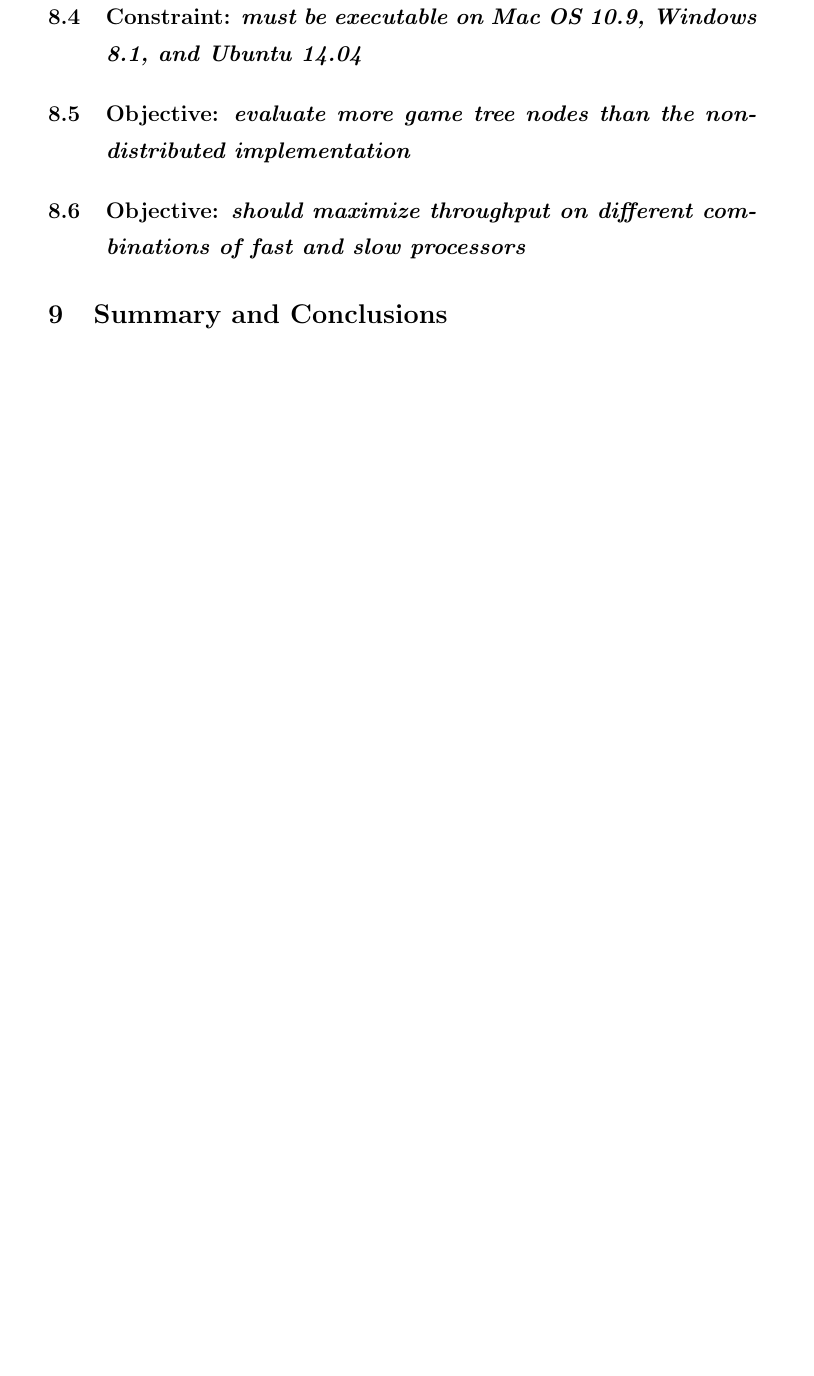
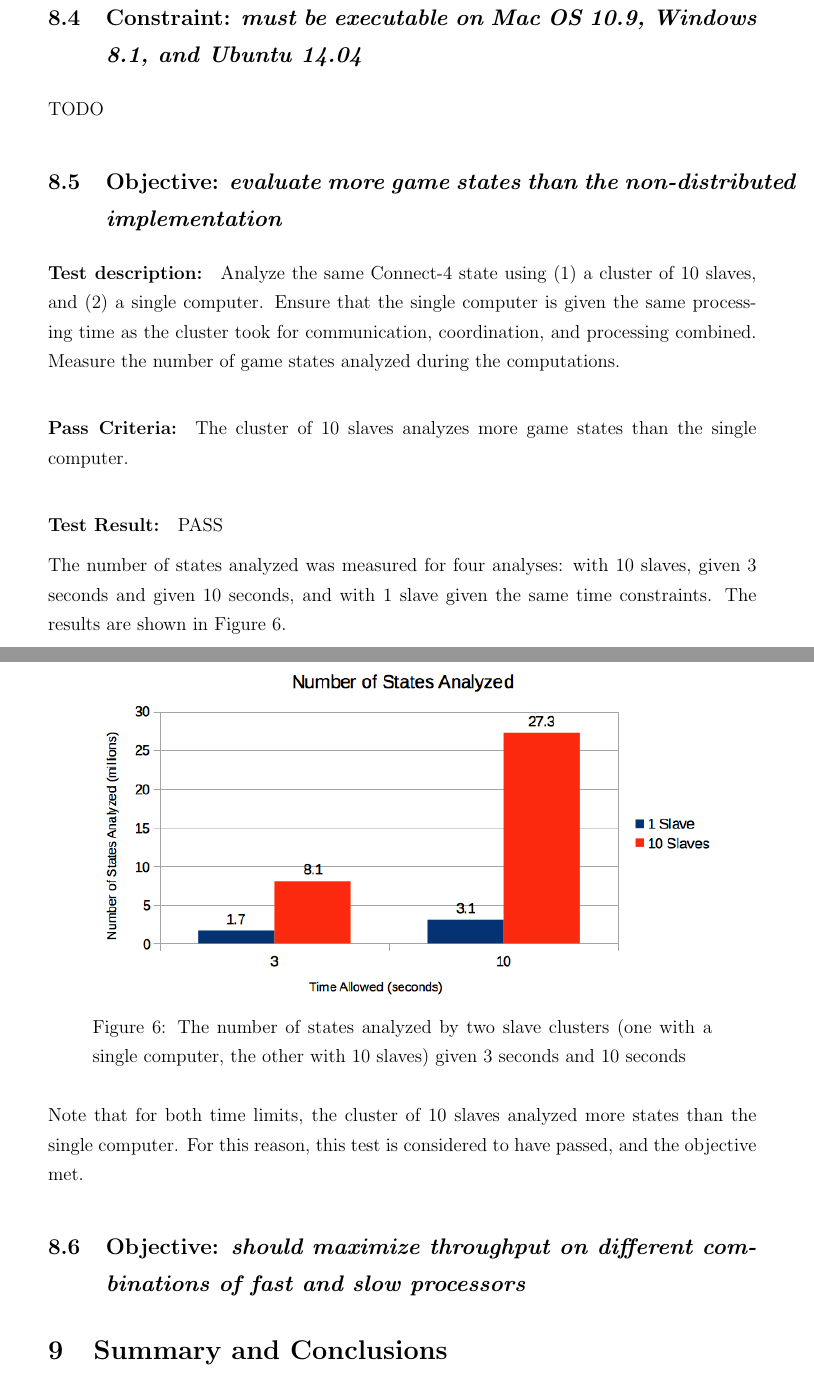
Before and after one commit to jonathangray92/distributed-minimax, a LaTeX document (report/final.tex): part of page 15 of 19 before the commit and two parts of pages 16 and 17 of 21 after it, the two joined at a grey line, cut so that both start at the same text, the shorter picture padded with empty space. The pictures show the PDF file report/final.pdf that the author committed with the source.

Commit message:
more test results

```diff
--- a/report/final.tex
+++ b/report/final.tex
@@ -353,4 +355,3 @@ A cluster of 10 slaves was used to analyze the same Connect-4 state, and the sam
 
 It can be seen in this log output that 10 slaves are used. Since the analysis completed successfully and without error using a cluster of 10 slaves, this test is considered to have passed.
 
-\subsection{\textbf{Requirement:} \emph{allow the user to set a time limit on the computation}}
@@ -356,0 +367 @@ It can be seen in this log output that 10 slaves are used. Since the analysis co
+\paragraph{Test Result:} PASS
@@ -356,0 +378,5 @@ It can be seen in this log output that 10 slaves are used. Since the analysis co
+\paragraph{Test Result:} PASS
+
+Figure~\ref{fig:user-10} shows the output of the user process when this test was run. Line 9 shows that the request was made with a limit of 10 seconds, and line 10 shows that the response was returned in 10.16 seconds. Since the time limit was enforced within 0.5 seconds, this test is considered to have passed.
+
+\begin{figure}[h]
@@ -359,9 +390,30 @@ It can be seen in this log output that 10 slaves are used. Since the analysis co
 
 \subsection{\textbf{Constraint:} \emph{must be executable on Mac OS 10.9, Windows 8.1, and Ubuntu 14.04}}
 
+TODO
+
 % Tests: Objectives
 
-\subsection{\textbf{Objective:} \emph{evaluate more game tree nodes than the non-distributed implementation}}
+\subsection{\textbf{Objective:} \emph{evaluate more game states than the non-distributed implementation}}
+
+\paragraph{Test description:} Analyze the same Connect-4 state using (1) a cluster of 10 slaves, and (2) a single computer. Ensure that the single computer is given the same processing time as the cluster took for communication, coordination, and processing combined. Measure the number of game states analyzed during the computations.
+
+\paragraph{Pass Criteria:} The cluster of 10 slaves analyzes more game states than the single computer.
+
+\paragraph{Test Result:} PASS
+
+The number of states analyzed was measured for four analyses: with 10 slaves, given 3 seconds and given 10 seconds, and with 1 slave given the same time constraints. The results are shown in Figure~\ref{fig:number-analyzed}.
+
+\begin{figure}[h]
+\begin{center}
+\includegraphics[width=0.9\textwidth]{img/number-analyzed}
+\caption{The number of states analyzed by two slave clusters (one with a single computer, the other with 10 slaves) given 3 seconds and 10 seconds}
+\label{fig:number-analyzed}
+\end{center}
+\end{figure}
+
+Note that for both time limits, the cluster of 10 slaves analyzed more states than the single computer. For this reason, this test is considered to have passed, and the objective met.
+
 
 \subsection{\textbf{Objective:} \emph{should maximize throughput on different combinations of fast and slow processors}}
 
```
Also changed, not shown: report/final.pdf, report/img/number-analyzed.png (added), report/final.tex (28 more changed lines).
